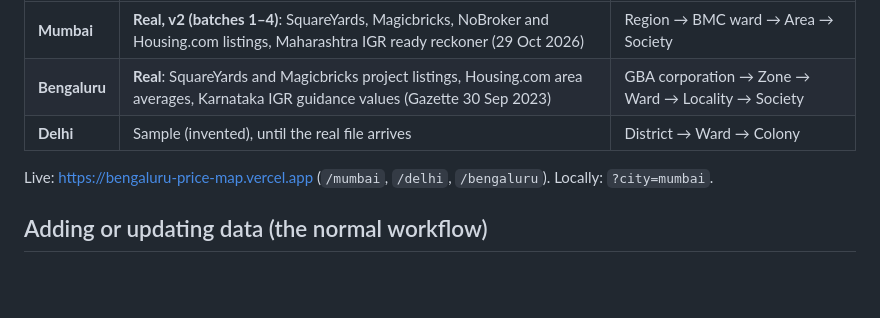
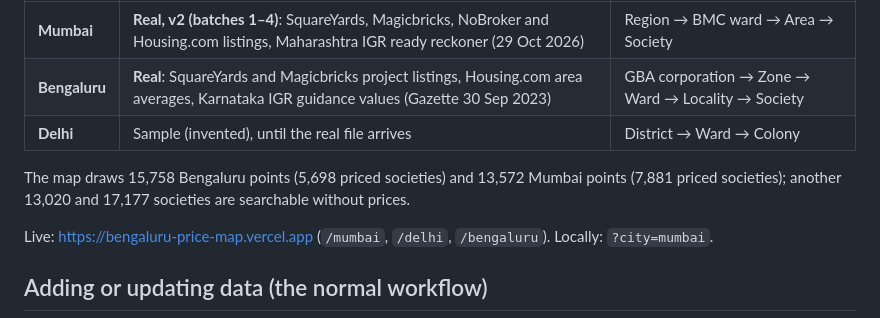
Before and after one commit to Kunal-codibex061/MAP, a Markdown page: README.md, the part around the change. Drawn GitHub-style; blank space fills up the shorter version.

Commit message:
Document real-data point counts
Co-Authored-By: Claude Code <noreply@anthropic.com>

```diff
--- a/README.md
+++ b/README.md
@@ -7,6 +7,9 @@ A map of what property costs, from city-wide areas down to individual streets an
 | **Mumbai** | **Real, v2 (batches 1–4)**: SquareYards, Magicbricks, NoBroker and Housing.com listings, Maharashtra IGR ready reckoner (29 Oct 2026) | Region → BMC ward → Area → Society |
 | **Bengaluru** | **Real**: SquareYards and Magicbricks project listings, Housing.com area averages, Karnataka IGR guidance values (Gazette 30 Sep 2023) | GBA corporation → Zone → Ward → Locality → Society |
 | **Delhi** | Sample (invented), until the real file arrives | District → Ward → Colony |
+
+The map draws 15,758 Bengaluru points (5,698 priced societies) and 13,572 Mumbai points
+(7,881 priced societies); another 13,020 and 17,177 societies are searchable without prices.
 
 Live: https://bengaluru-price-map.vercel.app (`/mumbai`, `/delhi`, `/bengaluru`). Locally: `?city=mumbai`.
 
```
